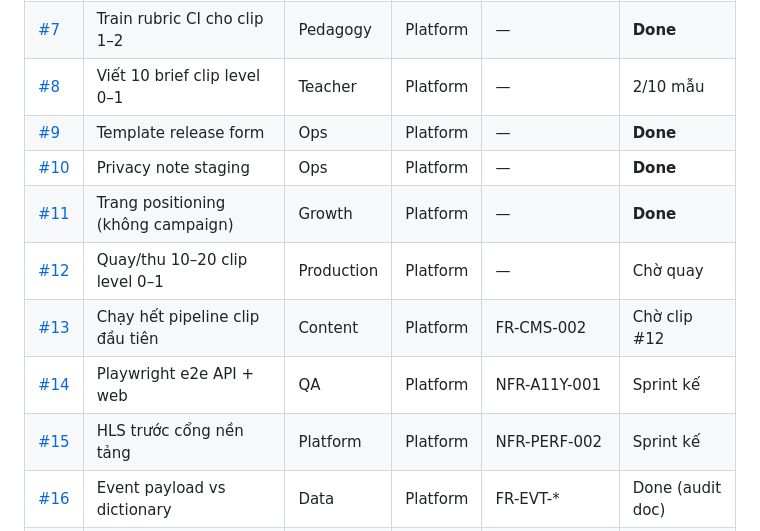
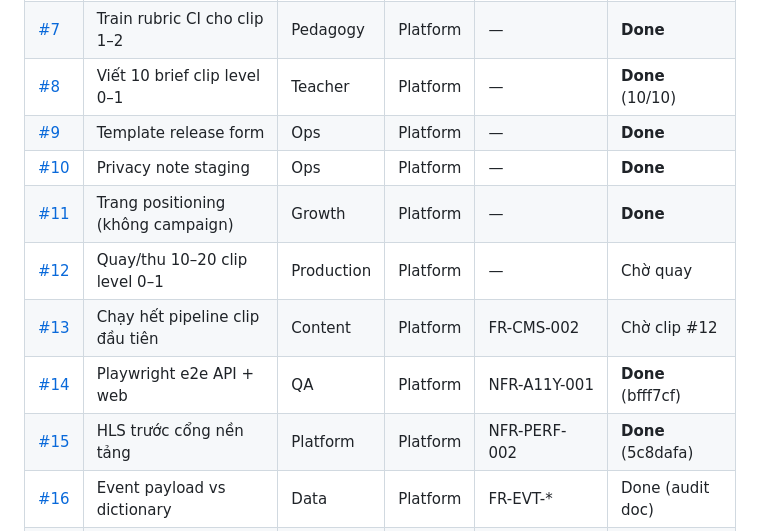
Before and after one commit to quyendolearndata/JPLearn, a Markdown page: docs/company/board.md, the part around the change. GitHub-like rendering.

Commit message:
docs(board): mark #8 #14 #15 done sau sprint các ghế

```diff
--- a/docs/company/board.md
+++ b/docs/company/board.md
@@ -64,14 +64,14 @@ Mỗi item có `seat`, `gate`, `surface`, `status`. Ví dụ issue #2: Seat **CE
 | [#5](https://github.com/quyendolearndata/JPLearn/issues/5) | Viết OKR/KPI cho từng ghế Q1 | CPO | Platform | — | **Done** |
 | [#6](https://github.com/quyendolearndata/JPLearn/issues/6) | Merge PR #1 — agent theo ghế | CPO | Platform | — | **Done** |
 | [#7](https://github.com/quyendolearndata/JPLearn/issues/7) | Train rubric CI cho clip 1–2 | Pedagogy | Platform | — | **Done** |
-| [#8](https://github.com/quyendolearndata/JPLearn/issues/8) | Viết 10 brief clip level 0–1 | Teacher | Platform | — | 2/10 mẫu |
+| [#8](https://github.com/quyendolearndata/JPLearn/issues/8) | Viết 10 brief clip level 0–1 | Teacher | Platform | — | **Done** (10/10) |
 | [#9](https://github.com/quyendolearndata/JPLearn/issues/9) | Template release form | Ops | Platform | — | **Done** |
 | [#10](https://github.com/quyendolearndata/JPLearn/issues/10) | Privacy note staging | Ops | Platform | — | **Done** |
 | [#11](https://github.com/quyendolearndata/JPLearn/issues/11) | Trang positioning (không campaign) | Growth | Platform | — | **Done** |
 | [#12](https://github.com/quyendolearndata/JPLearn/issues/12) | Quay/thu 10–20 clip level 0–1 | Production | Platform | — | Chờ quay |
 | [#13](https://github.com/quyendolearndata/JPLearn/issues/13) | Chạy hết pipeline clip đầu tiên | Content | Platform | FR-CMS-002 | Chờ clip #12 |
-| [#14](https://github.com/quyendolearndata/JPLearn/issues/14) | Playwright e2e API + web | QA | Platform | NFR-A11Y-001 | Sprint kế |
-| [#15](https://github.com/quyendolearndata/JPLearn/issues/15) | HLS trước cổng nền tảng | Platform | Platform | NFR-PERF-002 | Sprint kế |
+| [#14](https://github.com/quyendolearndata/JPLearn/issues/14) | Playwright e2e API + web | QA | Platform | NFR-A11Y-001 | **Done** (bfff7cf) |
+| [#15](https://github.com/quyendolearndata/JPLearn/issues/15) | HLS trước cổng nền tảng | Platform | Platform | NFR-PERF-002 | **Done** (5c8dafa) |
 | [#16](https://github.com/quyendolearndata/JPLearn/issues/16) | Event payload vs dictionary | Data | Platform | FR-EVT-* | Done (audit doc) |
 | [#17](https://github.com/quyendolearndata/JPLearn/issues/17) | UC-L06 ba bề mặt | QA | Platform | FR-ID-002, FR-PRG-004 | Sprint kế |
 
```
